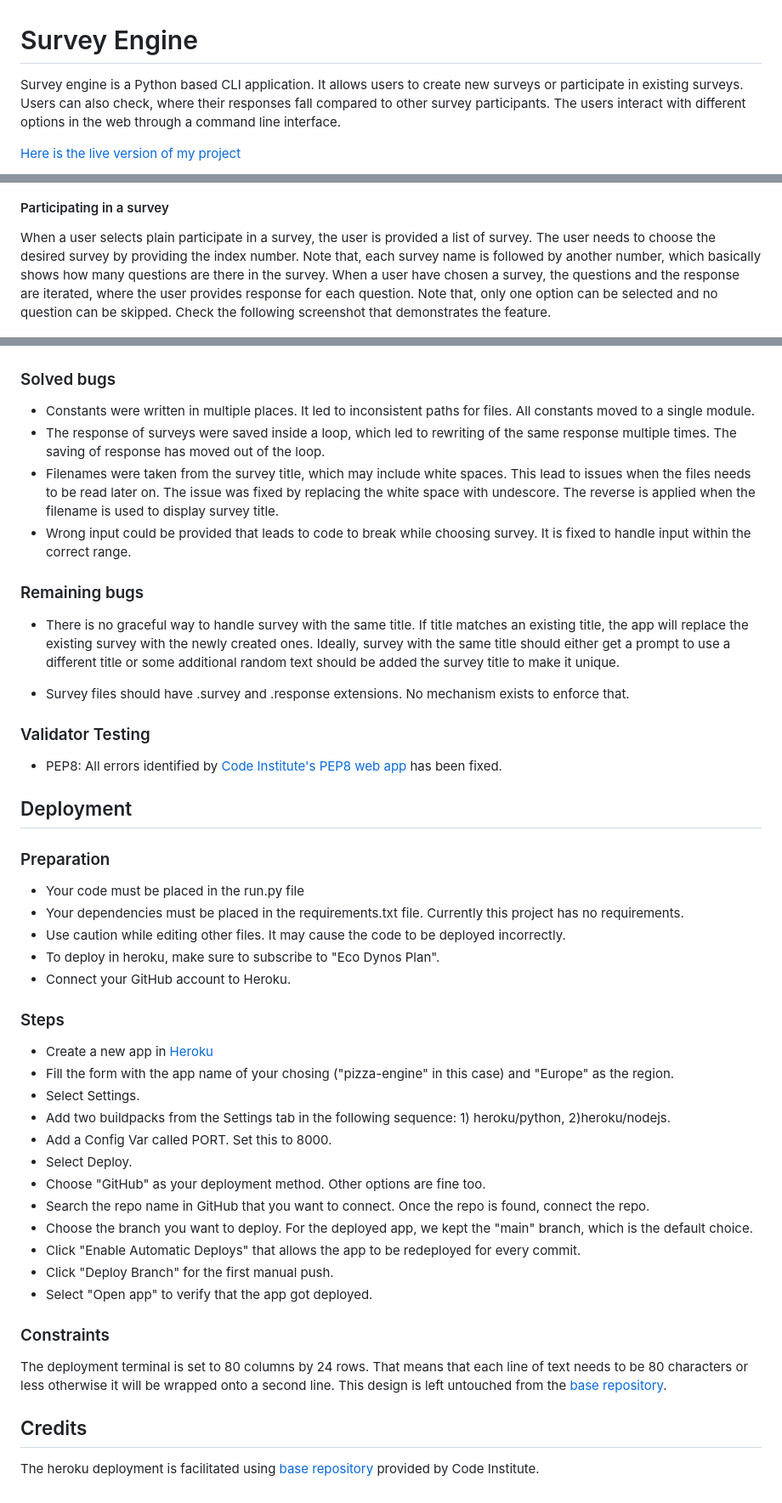
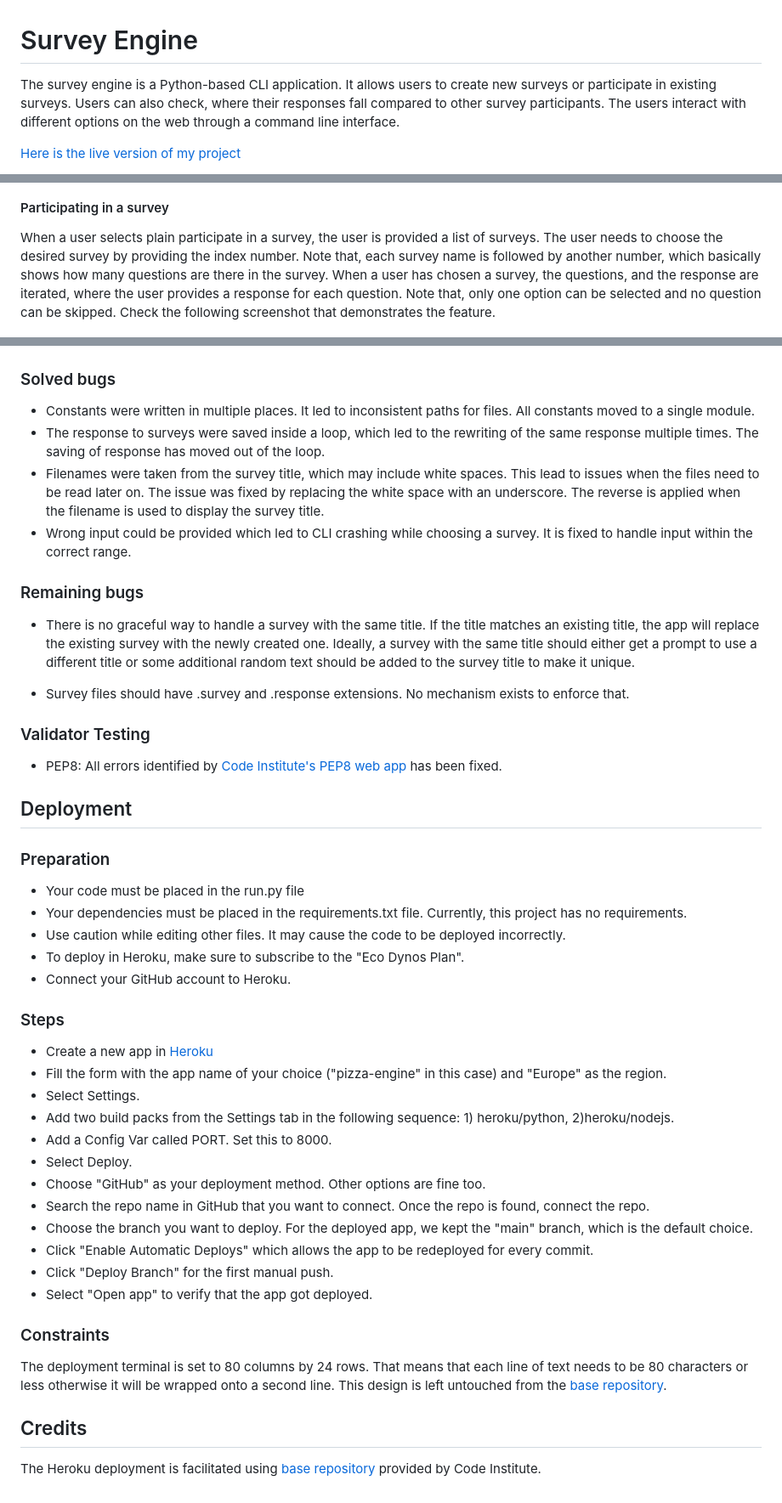
Before and after one commit to fokhrun/survey-engine, a Markdown page: README.md, 3 parts joined by grey strips. Shown at 85% size. Drawn GitHub-style.

Commit message:
Update README.md with grammatical issues

```diff
--- a/README.md
+++ b/README.md
@@ -1,6 +1,6 @@
 # Survey Engine
 
-Survey engine is a Python based CLI application. It allows users to create new surveys or participate in existing surveys. Users can also check, where their responses fall compared to other survey participants. The users interact with different options in the web through a command line interface.
+The survey engine is a Python-based CLI application. It allows users to create new surveys or participate in existing surveys. Users can also check, where their responses fall compared to other survey participants. The users interact with different options on the web through a command line interface.
 
 [Here is the live version of my project](https://survey-engine-5260bd538ecd.herokuapp.com/)
 
@@ -40,7 +40,7 @@ When a user selects creating a survey, the user is asked to provide a title of t
 
 #### Participating in a survey
 
-When a user selects plain participate in a survey, the user is provided a list of survey. The user needs to choose the desired survey by providing the index number. Note that, each survey name is followed by another number, which basically shows how many questions are there in the survey. When a user have chosen a survey, the questions and the response are iterated, where the user provides response for each question. Note that, only one option can be selected and no question can be skipped. Check the following screenshot that demonstrates the feature.
+When a user selects plain participate in a survey, the user is provided a list of surveys. The user needs to choose the desired survey by providing the index number. Note that, each survey name is followed by another number, which basically shows how many questions are there in the survey. When a user has chosen a survey, the questions, and the response are iterated, where the user provides a response for each question. Note that, only one option can be selected and no question can be skipped. Check the following screenshot that demonstrates the feature.
 
 ![Participate in a survey](https://github.com/fokhrun/survey-engine/blob/main/images/participate_survey.png)
 
@@ -103,14 +103,14 @@ To test the code locally, run the following code, from the source code directory
 ### Solved bugs
 
 - Constants were written in multiple places. It led to inconsistent paths for files. All constants moved to a single module.
-- The response of surveys were saved inside a loop, which led to rewriting of the same response multiple times.
+- The response to surveys were saved inside a loop, which led to the rewriting of the same response multiple times.
 The saving of response has moved out of the loop.
-- Filenames were taken from the survey title, which may include white spaces. This lead to issues when the files needs to be read later on. The issue was fixed by replacing the white space with undescore. The reverse is applied when the filename is used to display survey title.
-- Wrong input could be provided that leads to code to break while choosing survey. It is fixed to handle input within the correct range.
+- Filenames were taken from the survey title, which may include white spaces. This lead to issues when the files need to be read later on. The issue was fixed by replacing the white space with an underscore. The reverse is applied when the filename is used to display the survey title.
+- Wrong input could be provided which led to CLI crashing while choosing a survey. It is fixed to handle input within the correct range.
 
 ### Remaining bugs
 
-- There is no graceful way to handle survey with the same title. If title matches an existing title, the app will replace the existing survey with the newly created ones. Ideally, survey with the same title should either get a prompt to use a different title or some additional random text should be added the survey title to make it unique.
+- There is no graceful way to handle a survey with the same title. If the title matches an existing title, the app will replace the existing survey with the newly created one. Ideally, a survey with the same title should either get a prompt to use a different title or some additional random text should be added to the survey title to make it unique.
 
 - Survey files should have .survey and .response extensions. No mechanism exists to enforce that.
 
@@ -122,22 +122,22 @@ The saving of response has moved out of the loop.
 
 ### Preparation
 - Your code must be placed in the run.py file
-- Your dependencies must be placed in the requirements.txt file. Currently this project has no requirements.
+- Your dependencies must be placed in the requirements.txt file. Currently, this project has no requirements.
 - Use caution while editing other files. It may cause the code to be deployed incorrectly.
-- To deploy in heroku, make sure to subscribe to "Eco Dynos Plan".
+- To deploy in Heroku, make sure to subscribe to the "Eco Dynos Plan".
 - Connect your GitHub account to Heroku.
 
 ### Steps
 - Create a new app in [Heroku](https://dashboard.heroku.com/apps)
-- Fill the form with the app name of your chosing ("pizza-engine" in this case) and "Europe" as the region.
+- Fill the form with the app name of your choice ("pizza-engine" in this case) and "Europe" as the region.
 - Select Settings.
-- Add two buildpacks from the Settings tab in the following sequence: 1) heroku/python, 2)heroku/nodejs.
+- Add two build packs from the Settings tab in the following sequence: 1) heroku/python, 2)heroku/nodejs.
 - Add a Config Var called PORT. Set this to 8000.
 - Select Deploy.
 - Choose "GitHub" as your deployment method. Other options are fine too.
 - Search the repo name in GitHub that you want to connect. Once the repo is found, connect the repo.
 - Choose the branch you want to deploy. For the deployed app, we kept the "main" branch, which is the default choice.
-- Click "Enable Automatic Deploys" that allows the app to be redeployed for every commit.
+- Click "Enable Automatic Deploys" which allows the app to be redeployed for every commit.
 - Click "Deploy Branch" for the first manual push.
 - Select "Open app" to verify that the app got deployed.
 
@@ -146,4 +146,4 @@ The deployment terminal is set to 80 columns by 24 rows. That means that each li
 
 
 ## Credits
-The heroku deployment is facilitated using [base repository](https://github.com/Code-Institute-Org/python-essentials-template) provided by Code Institute.
+The Heroku deployment is facilitated using [base repository](https://github.com/Code-Institute-Org/python-essentials-template) provided by Code Institute.
```
Also changed, not shown: other parts of README.md (+13 -13 lines).
